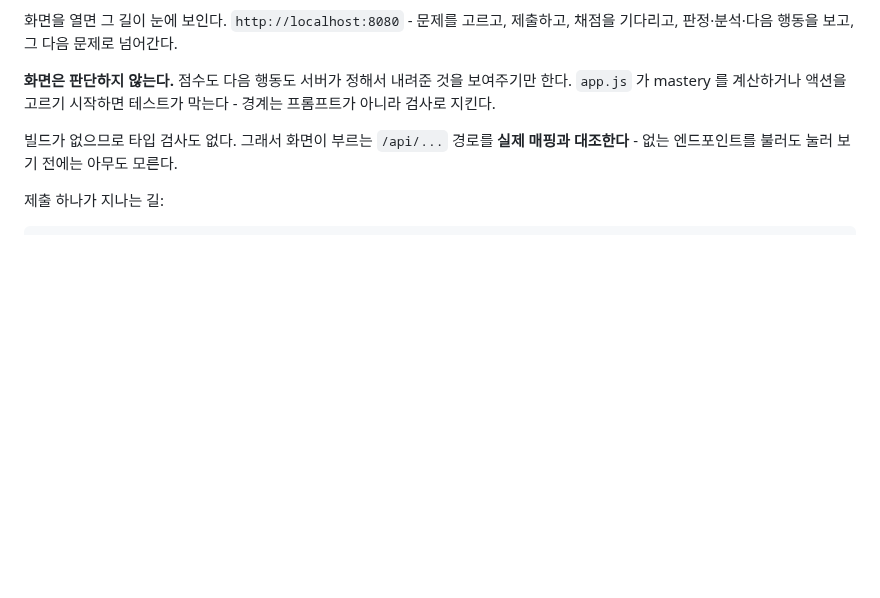
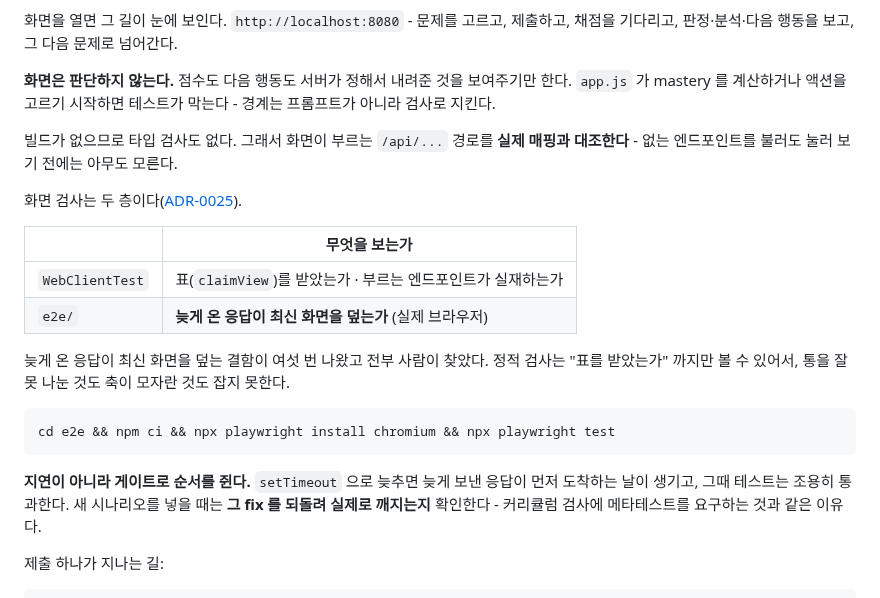
Before and after one commit to gumwoo/codesprint-agent, a Markdown page: CLAUDE.md, the part around the change. Rendered like a GitHub page; blank space fills up the shorter version.

````diff
--- a/CLAUDE.md
+++ b/CLAUDE.md
@@ -223,6 +223,26 @@ CODESPRINT_REVIEWER_ENABLED=true   # 로컬 Claude CLI 가 있고 로그인돼
 빌드가 없으므로 타입 검사도 없다. 그래서 화면이 부르는 `/api/...` 경로를 **실제
 매핑과 대조한다** - 없는 엔드포인트를 불러도 눌러 보기 전에는 아무도 모른다.
 
+화면 검사는 두 층이다([ADR-0025](docs/adr/0025-browser-race-tests.md)).
+
+| | 무엇을 보는가 |
+| --- | --- |
+| `WebClientTest` | 표(`claimView`)를 받았는가 · 부르는 엔드포인트가 실재하는가 |
+| `e2e/` | **늦게 온 응답이 최신 화면을 덮는가** (실제 브라우저) |
+
+늦게 온 응답이 최신 화면을 덮는 결함이 여섯 번 나왔고 전부 사람이 찾았다. 정적
+검사는 "표를 받았는가" 까지만 볼 수 있어서, 통을 잘못 나눈 것도 축이 모자란 것도
+잡지 못한다.
+
+```bash
+cd e2e && npm ci && npx playwright install chromium && npx playwright test
+```
+
+**지연이 아니라 게이트로 순서를 쥔다.** `setTimeout` 으로 늦추면 늦게 보낸 응답이
+먼저 도착하는 날이 생기고, 그때 테스트는 조용히 통과한다. 새 시나리오를 넣을 때는
+**그 fix 를 되돌려 실제로 깨지는지** 확인한다 - 커리큘럼 검사에 메타테스트를
+요구하는 것과 같은 이유다.
+
 제출 하나가 지나는 길:
 
 ```
````
Also changed, not shown: docs/adr/0017-the-web-client-has-no-build-step.md (+8 -0 lines), docs/adr/0025-browser-race-tests.md (added, +98 -0 lines).
